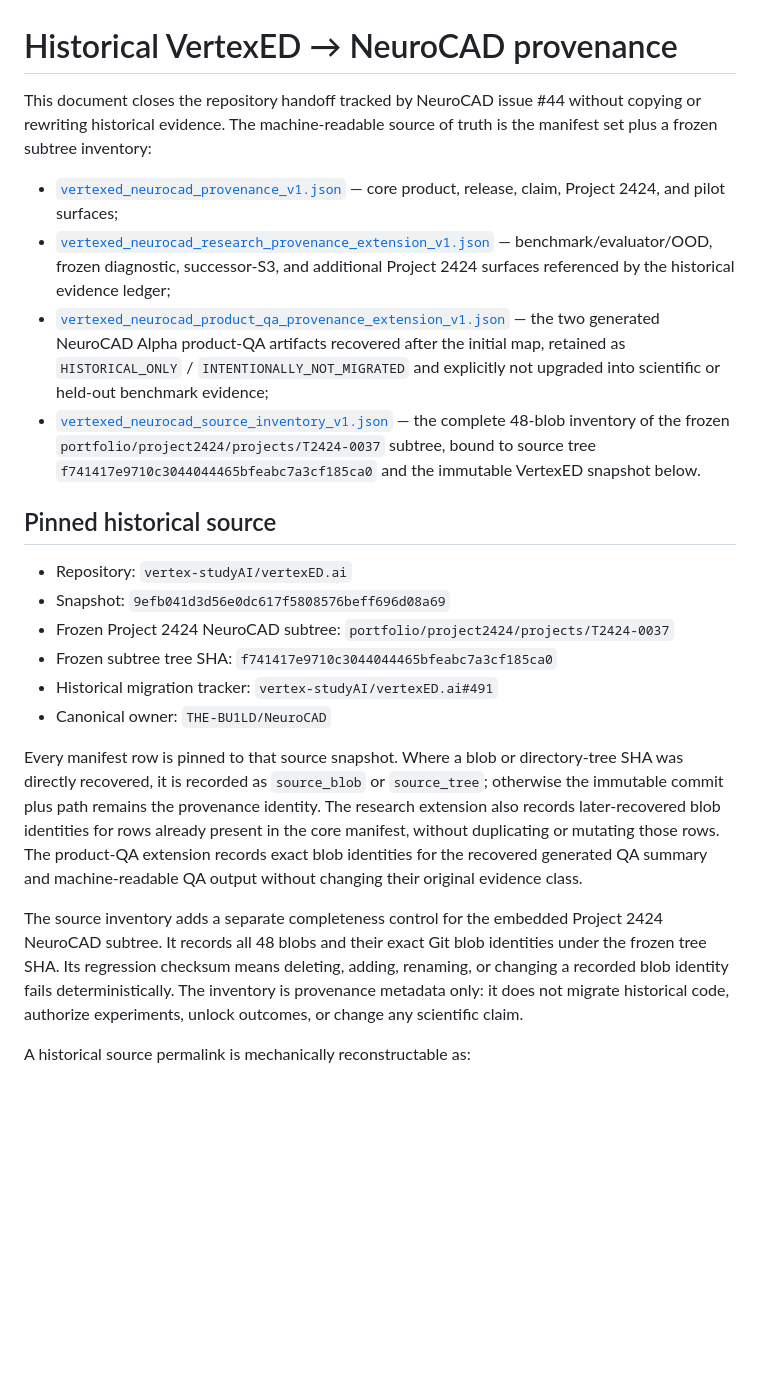
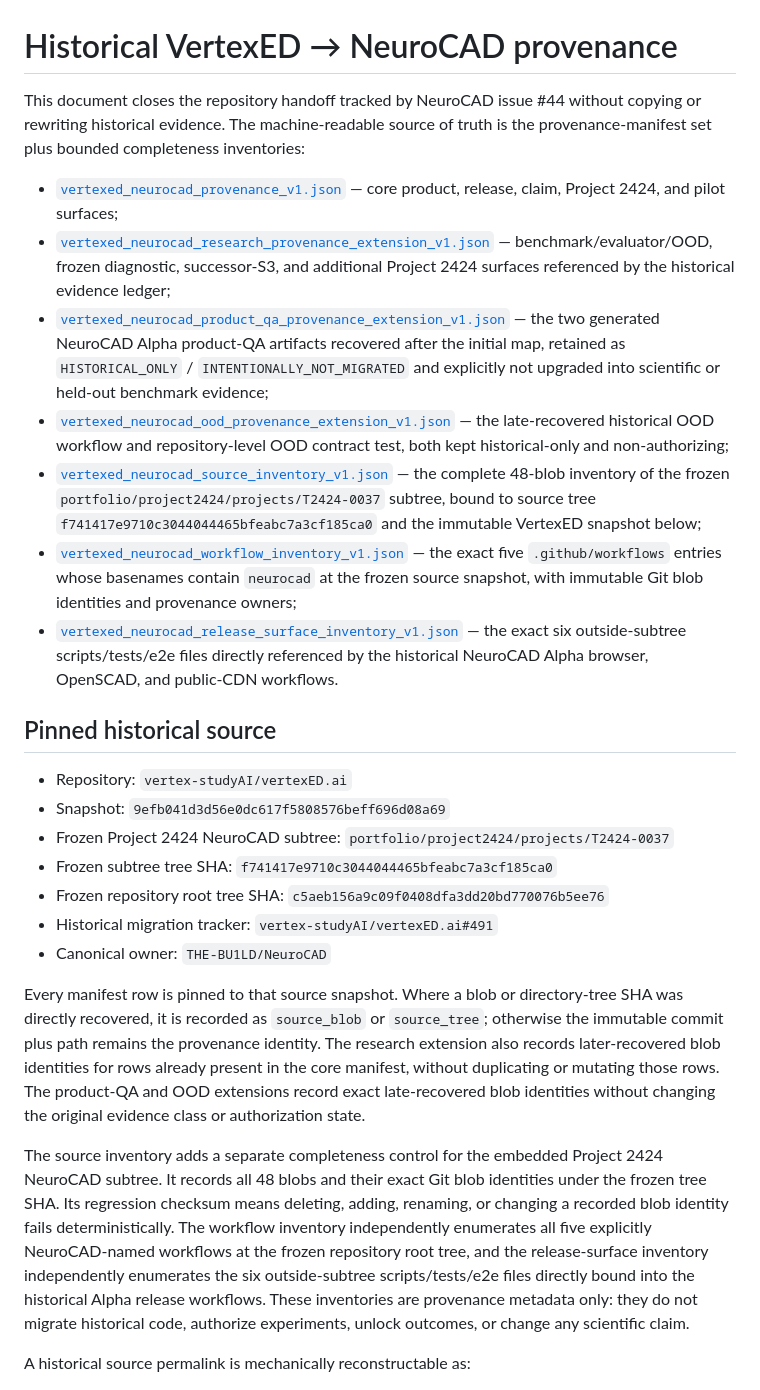
Before and after one commit to THE-BU1LD/NeuroCAD, a Markdown page: docs/HISTORICAL_VERTEXED_PROVENANCE.md, the part around one of its changes. GitHub-like rendering; blank space fills up the shorter version.

Commit message:
docs: align provenance guide with bounded inventories

```diff
--- a/docs/HISTORICAL_VERTEXED_PROVENANCE.md
+++ b/docs/HISTORICAL_VERTEXED_PROVENANCE.md
@@ -1,11 +1,14 @@
 # Historical VertexED → NeuroCAD provenance
 
-This document closes the repository handoff tracked by NeuroCAD issue #44 without copying or rewriting historical evidence. The machine-readable source of truth is the manifest set plus a frozen subtree inventory:
+This document closes the repository handoff tracked by NeuroCAD issue #44 without copying or rewriting historical evidence. The machine-readable source of truth is the provenance-manifest set plus bounded completeness inventories:
 
 - [`vertexed_neurocad_provenance_v1.json`](vertexed_neurocad_provenance_v1.json) — core product, release, claim, Project 2424, and pilot surfaces;
 - [`vertexed_neurocad_research_provenance_extension_v1.json`](vertexed_neurocad_research_provenance_extension_v1.json) — benchmark/evaluator/OOD, frozen diagnostic, successor-S3, and additional Project 2424 surfaces referenced by the historical evidence ledger;
 - [`vertexed_neurocad_product_qa_provenance_extension_v1.json`](vertexed_neurocad_product_qa_provenance_extension_v1.json) — the two generated NeuroCAD Alpha product-QA artifacts recovered after the initial map, retained as `HISTORICAL_ONLY` / `INTENTIONALLY_NOT_MIGRATED` and explicitly not upgraded into scientific or held-out benchmark evidence;
-- [`vertexed_neurocad_source_inventory_v1.json`](vertexed_neurocad_source_inventory_v1.json) — the complete 48-blob inventory of the frozen `portfolio/project2424/projects/T2424-0037` subtree, bound to source tree `f741417e9710c3044044465bfeabc7a3cf185ca0` and the immutable VertexED snapshot below.
+- [`vertexed_neurocad_ood_provenance_extension_v1.json`](vertexed_neurocad_ood_provenance_extension_v1.json) — the late-recovered historical OOD workflow and repository-level OOD contract test, both kept historical-only and non-authorizing;
+- [`vertexed_neurocad_source_inventory_v1.json`](vertexed_neurocad_source_inventory_v1.json) — the complete 48-blob inventory of the frozen `portfolio/project2424/projects/T2424-0037` subtree, bound to source tree `f741417e9710c3044044465bfeabc7a3cf185ca0` and the immutable VertexED snapshot below;
+- [`vertexed_neurocad_workflow_inventory_v1.json`](vertexed_neurocad_workflow_inventory_v1.json) — the exact five `.github/workflows` entries whose basenames contain `neurocad` at the frozen source snapshot, with immutable Git blob identities and provenance owners;
+- [`vertexed_neurocad_release_surface_inventory_v1.json`](vertexed_neurocad_release_surface_inventory_v1.json) — the exact six outside-subtree scripts/tests/e2e files directly referenced by the historical NeuroCAD Alpha browser, OpenSCAD, and public-CDN workflows.
 
 ## Pinned historical source
 
@@ -13,12 +16,13 @@ This document closes the repository handoff tracked by NeuroCAD issue #44 withou
 - Snapshot: `9efb041d3d56e0dc617f5808576beff696d08a69`
 - Frozen Project 2424 NeuroCAD subtree: `portfolio/project2424/projects/T2424-0037`
 - Frozen subtree tree SHA: `f741417e9710c3044044465bfeabc7a3cf185ca0`
+- Frozen repository root tree SHA: `c5aeb156a9c09f0408dfa3dd20bd770076b5ee76`
 - Historical migration tracker: `vertex-studyAI/vertexED.ai#491`
 - Canonical owner: `THE-BU1LD/NeuroCAD`
 
-Every manifest row is pinned to that source snapshot. Where a blob or directory-tree SHA was directly recovered, it is recorded as `source_blob` or `source_tree`; otherwise the immutable commit plus path remains the provenance identity. The research extension also records later-recovered blob identities for rows already present in the core manifest, without duplicating or mutating those rows. The product-QA extension records exact blob identities for the recovered generated QA summary and machine-readable QA output without changing their original evidence class.
+Every manifest row is pinned to that source snapshot. Where a blob or directory-tree SHA was directly recovered, it is recorded as `source_blob` or `source_tree`; otherwise the immutable commit plus path remains the provenance identity. The research extension also records later-recovered blob identities for rows already present in the core manifest, without duplicating or mutating those rows. The product-QA and OOD extensions record exact late-recovered blob identities without changing the original evidence class or authorization state.
 
-The source inventory adds a separate completeness control for the embedded Project 2424 NeuroCAD subtree. It records all 48 blobs and their exact Git blob identities under the frozen tree SHA. Its regression checksum means deleting, adding, renaming, or changing a recorded blob identity fails deterministically. The inventory is provenance metadata only: it does not migrate historical code, authorize experiments, unlock outcomes, or change any scientific claim.
+The source inventory adds a separate completeness control for the embedded Project 2424 NeuroCAD subtree. It records all 48 blobs and their exact Git blob identities under the frozen tree SHA. Its regression checksum means deleting, adding, renaming, or changing a recorded blob identity fails deterministically. The workflow inventory independently enumerates all five explicitly NeuroCAD-named workflows at the frozen repository root tree, and the release-surface inventory independently enumerates the six outside-subtree scripts/tests/e2e files directly bound into the historical Alpha release workflows. These inventories are provenance metadata only: they do not migrate historical code, authorize experiments, unlock outcomes, or change any scientific claim.
 
 A historical source permalink is mechanically reconstructable as:
 
```
Also changed, not shown: other parts of docs/HISTORICAL_VERTEXED_PROVENANCE.md (+10 -6 lines).
